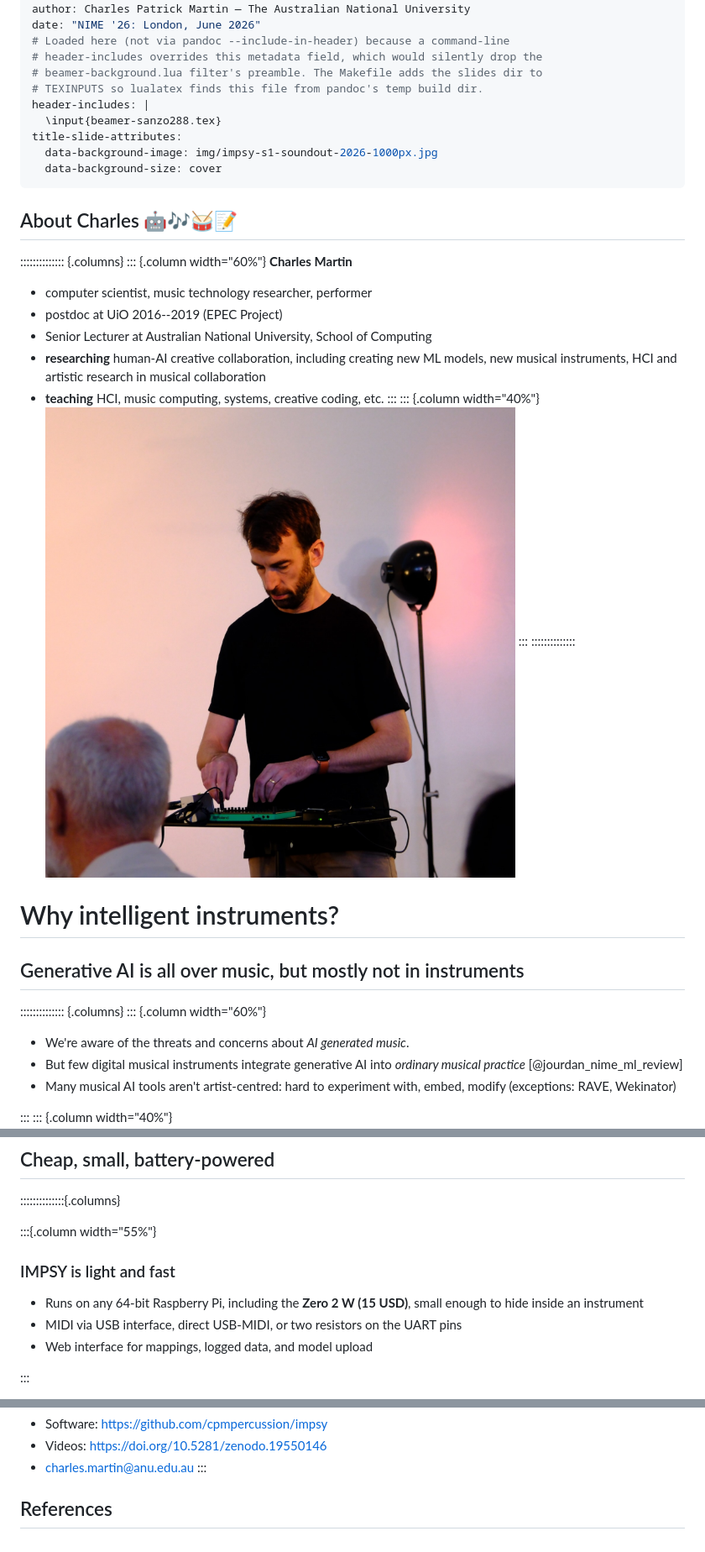
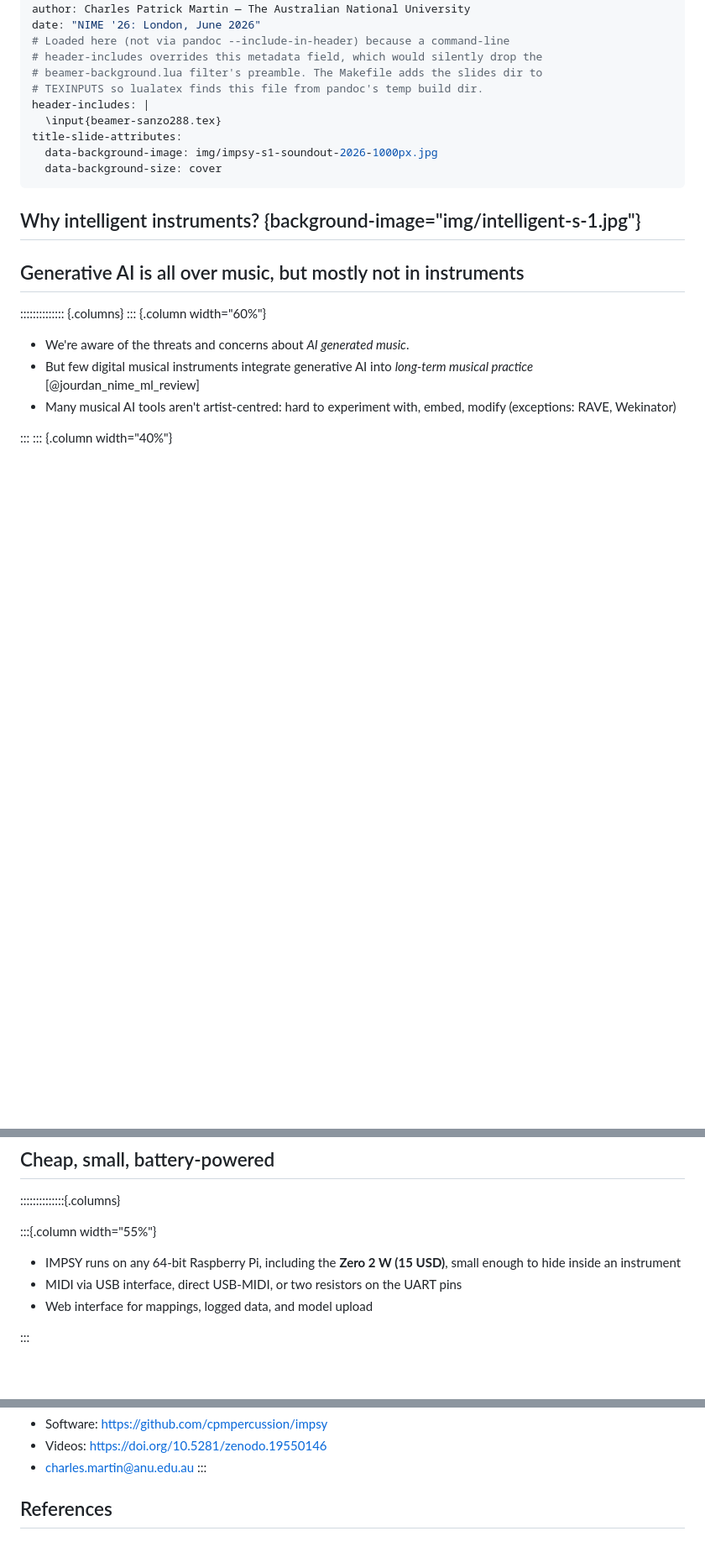
Before and after one commit to cpmpercussion/opening-the-design-space-slides, a Markdown page: opening-the-design-space.md, 3 parts joined by grey strips. Shown at 84% size. Drawn GitHub-style; blank space fills up the shorter version.

```diff
--- a/opening-the-design-space.md
+++ b/opening-the-design-space.md
@@ -14,24 +14,7 @@ title-slide-attributes:
   data-background-size: cover
 ---
 
-## About Charles 🤖🎶🥁📝
-
-:::::::::::::: {.columns}
-::: {.column width="60%"}
-**Charles Martin**
-
-- computer scientist, music technology researcher, performer
-- postdoc at UiO 2016--2019 (EPEC Project)
-- Senior Lecturer at Australian National University, School of Computing
-- **researching** human-AI creative collaboration, including creating new ML models, new musical instruments, HCI and artistic research in musical collaboration
-- **teaching** HCI, music computing, systems, creative coding, etc.
-:::
-::: {.column width="40%"}
-![Charles playing synths](img/charles-soundout.jpg)
-:::
-::::::::::::::
-
-# Why intelligent instruments?
+## Why intelligent instruments? {background-image="img/intelligent-s-1.jpg"}
 
 ## Generative AI is all over music, but mostly not in instruments
 
@@ -39,7 +22,7 @@ title-slide-attributes:
 ::: {.column width="60%"}
 
 - We're aware of the threats and concerns about _AI generated music_.
-- But few digital musical instruments integrate generative AI into *ordinary musical practice* [@jourdan_nime_ml_review]
+- But few digital musical instruments integrate generative AI into *long-term musical practice* [@jourdan_nime_ml_review]
 - Many musical AI tools aren't artist-centred: hard to experiment with, embed, modify (exceptions: RAVE, Wekinator)
 
 :::
@@ -119,9 +101,7 @@ The platform is deliberately minimal: it doesn't produce audio, it controls othe
 
 :::{.column width="55%"}
 
-### IMPSY is light and fast
-
-- Runs on any 64-bit Raspberry Pi, including the **Zero 2 W (15 USD)**, small enough to hide inside an instrument
+- IMPSY runs on any 64-bit Raspberry Pi, including the **Zero 2 W (15 USD)**, small enough to hide inside an instrument
 - MIDI via USB interface, direct USB-MIDI, or two resistors on the UART pins
 - Web interface for mappings, logged data, and model upload
 
@@ -367,3 +349,21 @@ Available for MacOS and iOS. Host App with MIDI I/O, AUv3 midi fx unit.
 :::
 
 ## References
+
+
+<!-- ## About Charles 🤖🎶🥁📝
+
+:::::::::::::: {.columns}
+::: {.column width="60%"}
+**Charles Martin**
+
+- computer scientist, music technology researcher, performer
+- postdoc at UiO 2016--2019 (EPEC Project)
+- Senior Lecturer at Australian National University, School of Computing
+- **researching** human-AI creative collaboration, including creating new ML models, new musical instruments, HCI and artistic research in musical collaboration
+- **teaching** HCI, music computing, systems, creative coding, etc.
+:::
+::: {.column width="40%"}
+![Charles playing synths](img/charles-soundout.jpg)
+:::
+:::::::::::::: -->
```
Also changed, not shown: other parts of opening-the-design-space.md (+23 -22 lines).
